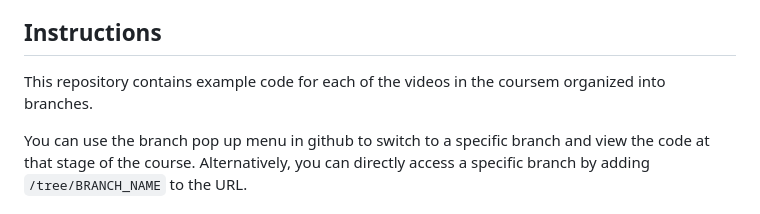
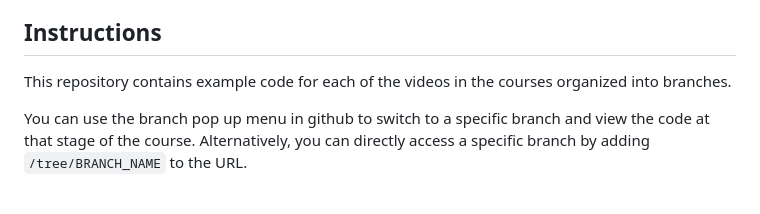
Before and after one commit to gilberto-domingos/csharp-lab, a Markdown page: tips_.net_devs/README.md, the part around the change. GitHub-like rendering.

```diff
--- a/tips_.net_devs/README.md
+++ b/tips_.net_devs/README.md
@@ -8,7 +8,7 @@ Microsoft .NET is equipped with so many libraries and APIs that sometimes it’s
 Ramp up your developer skills today to improve your performance or land a new job. Learn the most essential, easy-to-use tricks to get the most out of the .NET experience, including single file deployment, SelectMany, DateOnly, Humanizer, ReadOnlyCollection, .Combine, fake test data with Bogus, adding version endpoints, counting Unicode string characters, ToLookup, and Zip files. Upon completing this course, you’ll be ready to tackle your next .NET coding challenge more efficiently, quickly, and with ease.
 
 ## Instructions
-This repository contains example code for each of the videos in the coursem organized into branches.
+This repository contains example code for each of the videos in the courses organized into branches.
 
 You can use the branch pop up menu in github to switch to a specific branch and view the code at that stage of the course. Alternatively, you can directly access a specific branch by adding `/tree/BRANCH_NAME` to the URL.
 
```
